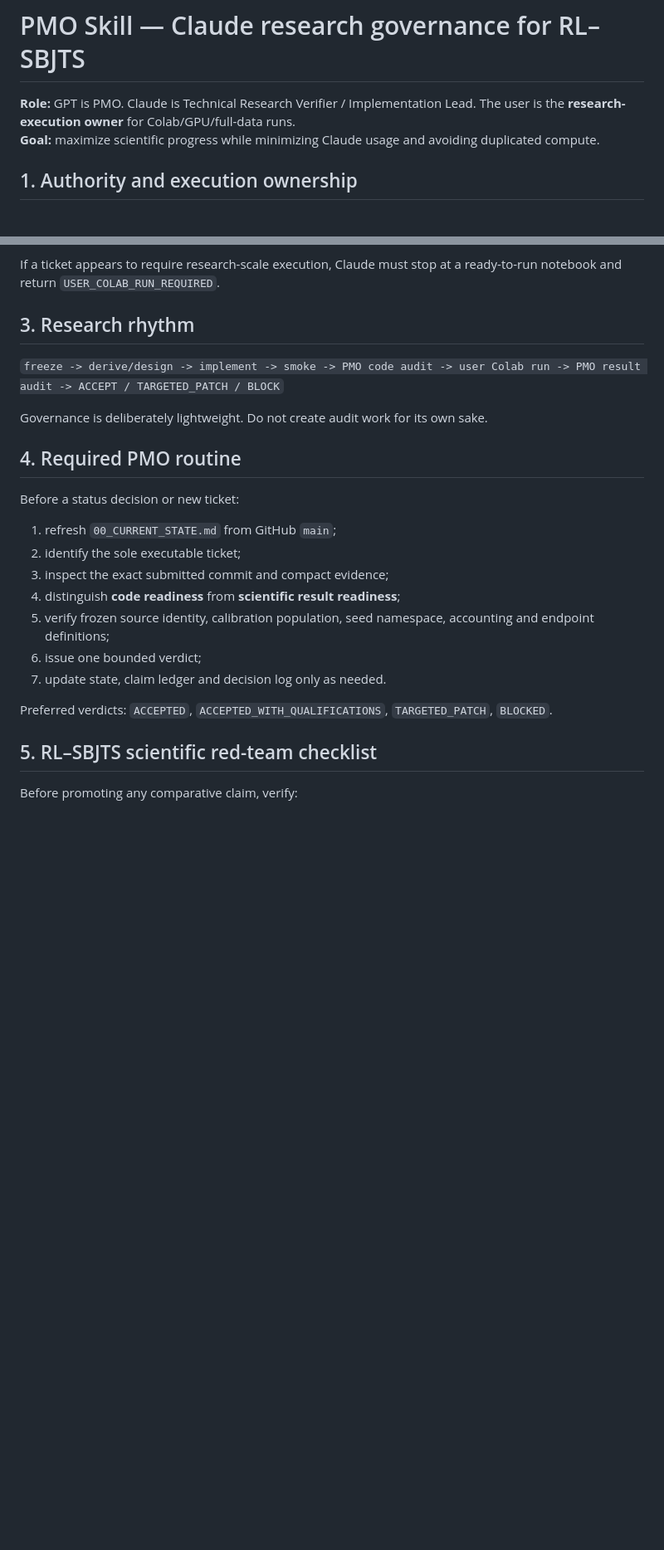
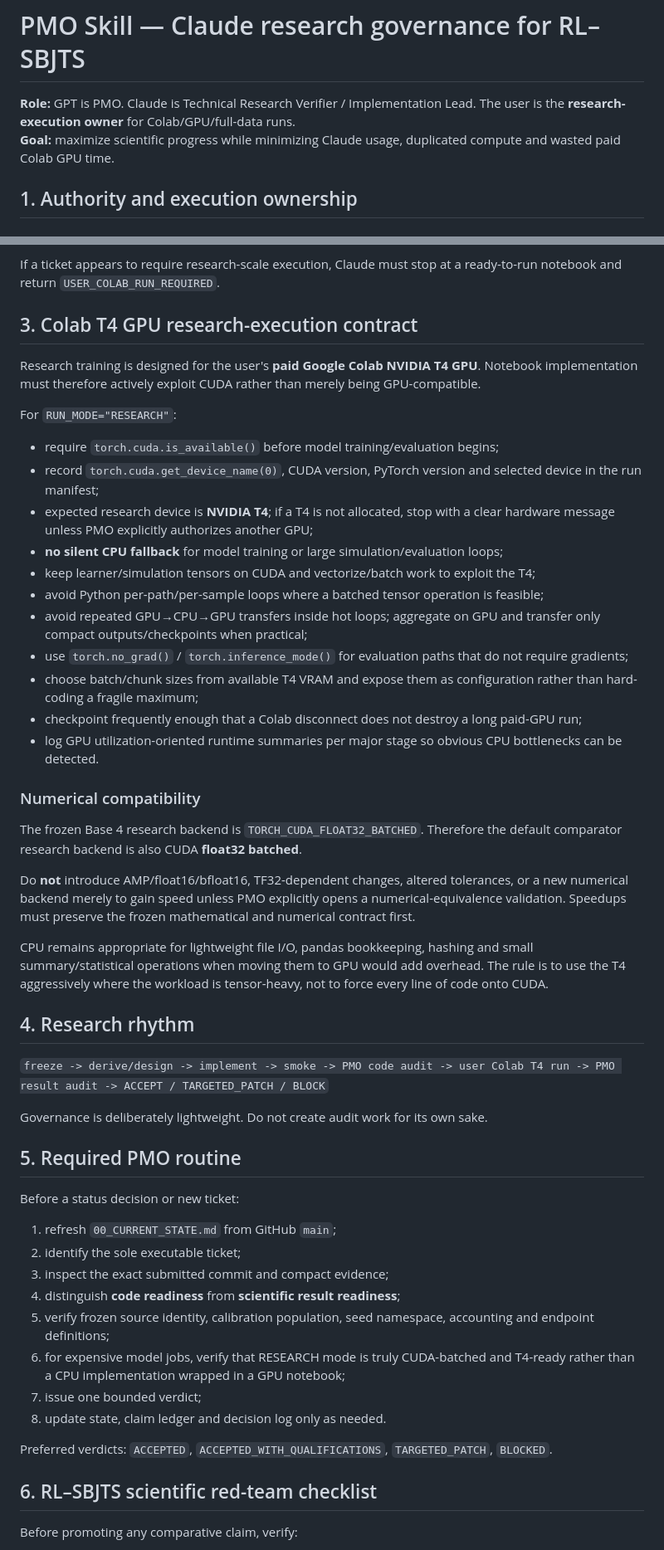
Before and after one commit to Khanh-VuQuoc/PHD-THESIS, a Markdown page: rl_sbjts/01_PMO_SKILL_RL_SBJTS.md, 2 parts joined by grey strips. Shown at 83% size. Drawn GitHub-style; blank space fills up the shorter version.

Commit message:
Require Colab T4 GPU for RL-SBJTS research training

```diff
--- a/rl_sbjts/01_PMO_SKILL_RL_SBJTS.md
+++ b/rl_sbjts/01_PMO_SKILL_RL_SBJTS.md
@@ -1,7 +1,7 @@
 # PMO Skill — Claude research governance for RL–SBJTS
 
 **Role:** GPT is PMO. Claude is Technical Research Verifier / Implementation Lead. The user is the **research-execution owner** for Colab/GPU/full-data runs.
-**Goal:** maximize scientific progress while minimizing Claude usage and avoiding duplicated compute.
+**Goal:** maximize scientific progress while minimizing Claude usage, duplicated compute and wasted paid Colab GPU time.
 
 ## 1. Authority and execution ownership
 
@@ -57,13 +57,39 @@ Claude must not:
 
 If a ticket appears to require research-scale execution, Claude must stop at a ready-to-run notebook and return `USER_COLAB_RUN_REQUIRED`.
 
-## 3. Research rhythm
+## 3. Colab T4 GPU research-execution contract
 
-`freeze -> derive/design -> implement -> smoke -> PMO code audit -> user Colab run -> PMO result audit -> ACCEPT / TARGETED_PATCH / BLOCK`
+Research training is designed for the user's **paid Google Colab NVIDIA T4 GPU**. Notebook implementation must therefore actively exploit CUDA rather than merely being GPU-compatible.
+
+For `RUN_MODE="RESEARCH"`:
+
+- require `torch.cuda.is_available()` before model training/evaluation begins;
+- record `torch.cuda.get_device_name(0)`, CUDA version, PyTorch version and selected device in the run manifest;
+- expected research device is **NVIDIA T4**; if a T4 is not allocated, stop with a clear hardware message unless PMO explicitly authorizes another GPU;
+- **no silent CPU fallback** for model training or large simulation/evaluation loops;
+- keep learner/simulation tensors on CUDA and vectorize/batch work to exploit the T4;
+- avoid Python per-path/per-sample loops where a batched tensor operation is feasible;
+- avoid repeated GPU→CPU→GPU transfers inside hot loops; aggregate on GPU and transfer only compact outputs/checkpoints when practical;
+- use `torch.no_grad()` / `torch.inference_mode()` for evaluation paths that do not require gradients;
+- choose batch/chunk sizes from available T4 VRAM and expose them as configuration rather than hard-coding a fragile maximum;
+- checkpoint frequently enough that a Colab disconnect does not destroy a long paid-GPU run;
+- log GPU utilization-oriented runtime summaries per major stage so obvious CPU bottlenecks can be detected.
+
+### Numerical compatibility
+
+The frozen Base 4 research backend is `TORCH_CUDA_FLOAT32_BATCHED`. Therefore the default comparator research backend is also CUDA **float32 batched**.
+
+Do **not** introduce AMP/float16/bfloat16, TF32-dependent changes, altered tolerances, or a new numerical backend merely to gain speed unless PMO explicitly opens a numerical-equivalence validation. Speedups must preserve the frozen mathematical and numerical contract first.
+
+CPU remains appropriate for lightweight file I/O, pandas bookkeeping, hashing and small summary/statistical operations when moving them to GPU would add overhead. The rule is to use the T4 aggressively where the workload is tensor-heavy, not to force every line of code onto CUDA.
+
+## 4. Research rhythm
+
+`freeze -> derive/design -> implement -> smoke -> PMO code audit -> user Colab T4 run -> PMO result audit -> ACCEPT / TARGETED_PATCH / BLOCK`
 
 Governance is deliberately lightweight. Do not create audit work for its own sake.
 
-## 4. Required PMO routine
+## 5. Required PMO routine
 
 Before a status decision or new ticket:
 
@@ -72,12 +98,13 @@ Before a status decision or new ticket:
 3. inspect the exact submitted commit and compact evidence;
 4. distinguish **code readiness** from **scientific result readiness**;
 5. verify frozen source identity, calibration population, seed namespace, accounting and endpoint definitions;
-6. issue one bounded verdict;
-7. update state, claim ledger and decision log only as needed.
+6. for expensive model jobs, verify that RESEARCH mode is truly CUDA-batched and T4-ready rather than a CPU implementation wrapped in a GPU notebook;
+7. issue one bounded verdict;
+8. update state, claim ledger and decision log only as needed.
 
 Preferred verdicts: `ACCEPTED`, `ACCEPTED_WITH_QUALIFICATIONS`, `TARGETED_PATCH`, `BLOCKED`.
 
-## 5. RL–SBJTS scientific red-team checklist
+## 6. RL–SBJTS scientific red-team checklist
 
 Before promoting any comparative claim, verify:
 
```
Also changed, not shown: other parts of rl_sbjts/01_PMO_SKILL_RL_SBJTS.md (+17 -14 lines).
